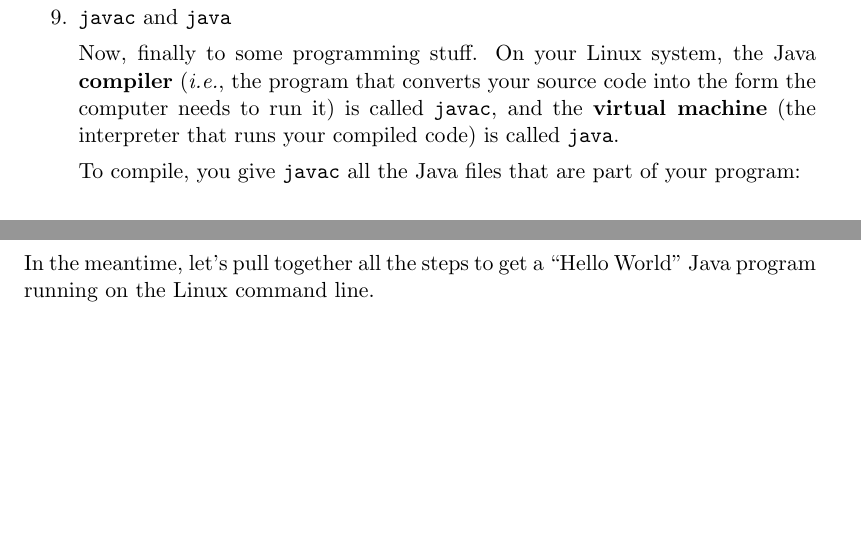
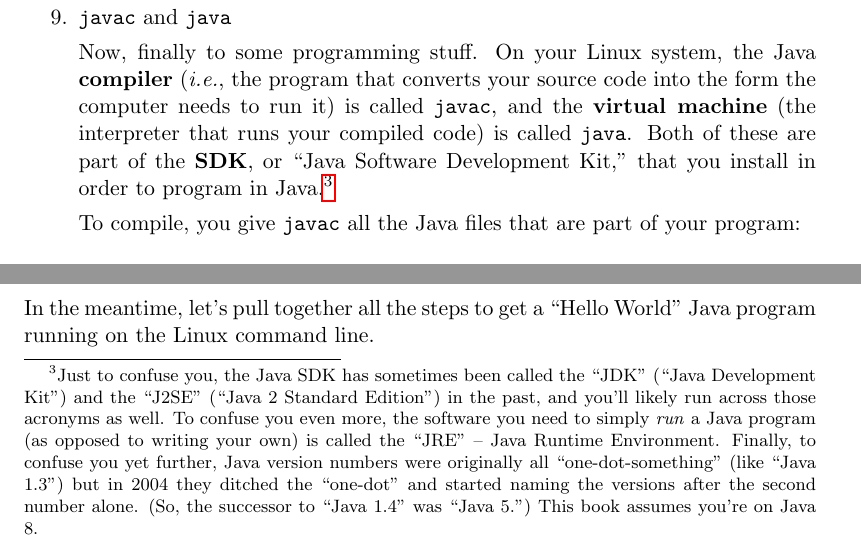
Before and after one commit to divilian/blueprints, a LaTeX thesis (blue.tex, which reads gettingOff.tex): two parts of page 18 of 216, joined at a grey line, cut so that both start at the same text, the shorter picture padded with empty space. Compiled offline with pdfLaTeX.

Commit message:
Add JSK/JSDK/JRE terminology.

```diff
--- a/gettingOff.tex
+++ b/gettingOff.tex
@@ -602,7 +602,19 @@ Now, finally to some programming stuff. On your Linux system, the Java
 \textbf{compiler} (\textit{i.e.}, the program that converts your source code
 into the form the computer needs to run it) is called \texttt{javac}, and the
 \textbf{virtual machine} (the interpreter that runs your compiled code) is
-called \texttt{java}.
+called \texttt{java}. Both of these are part of the \textbf{SDK}, or ``Java
+Software Development Kit," that you install in order to program in
+Java.\footnote{Just to confuse you, the Java SDK has sometimes been called the
+``JDK" (``Java Development Kit") and the ``J2SE" (``Java 2 Standard Edition")
+in the past, and you'll likely run across those acronyms as well. To confuse
+you even more, the software you need to simply \textit{run} a Java program (as
+opposed to writing your own) is called the ``JRE" -- Java Runtime Environment.
+Finally, to confuse you yet further, Java version numbers were originally all
+``one-dot-something" (like ``Java 1.3") but in 2004 they ditched the
+``one-dot" and started naming the versions after the second number alone. (So,
+the successor to ``Java 1.4" was ``Java 5.") This book assumes you're on Java
+8.}
+
 
 To compile, you give \texttt{javac} all the Java files that are part of your
 program:
```
